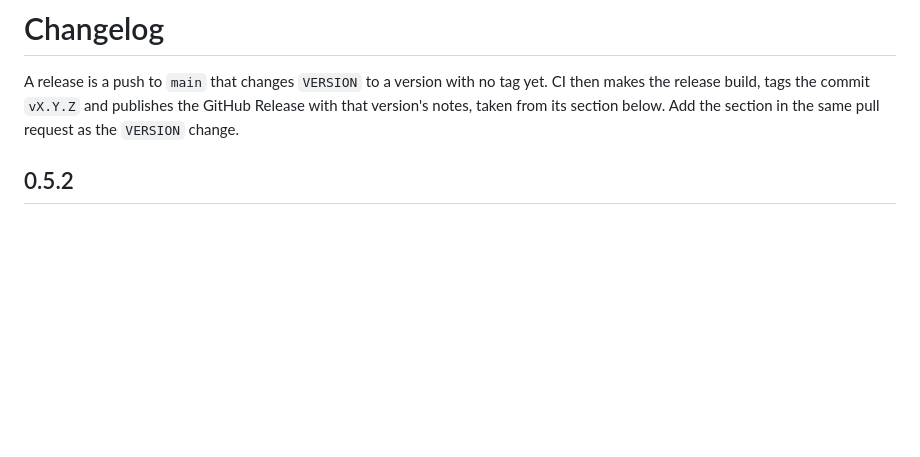
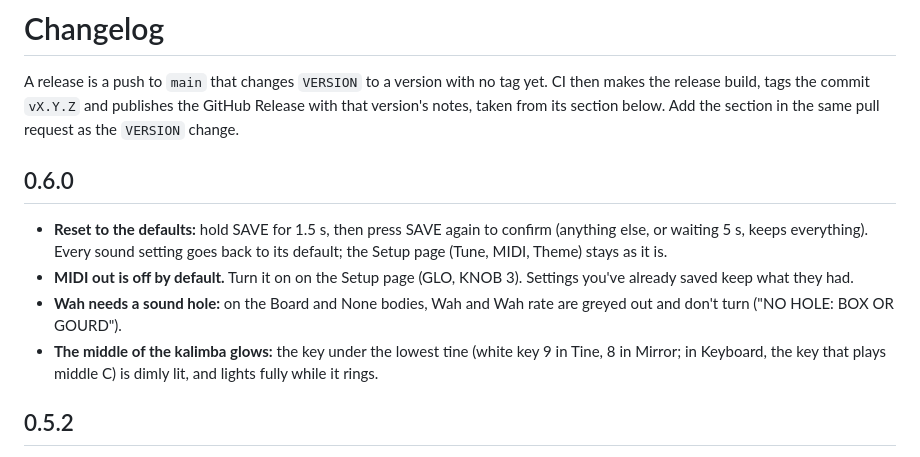
Before and after one commit to jadamsowers/fm1-fimba, a Markdown page: CHANGELOG.md, the part around the change. Drawn GitHub-style; blank space fills up the shorter version.

```diff
--- a/CHANGELOG.md
+++ b/CHANGELOG.md
@@ -3,6 +3,18 @@
 A release is a push to `main` that changes `VERSION` to a version with no tag yet. CI then makes the
 release build, tags the commit `vX.Y.Z` and publishes the GitHub Release with that version's notes,
 taken from its section below. Add the section in the same pull request as the `VERSION` change.
+
+## 0.6.0
+
+- **Reset to the defaults:** hold SAVE for 1.5 s, then press SAVE again to confirm (anything else, or
+  waiting 5 s, keeps everything). Every sound setting goes back to its default; the Setup page (Tune,
+  MIDI, Theme) stays as it is.
+- **MIDI out is off by default.** Turn it on on the Setup page (GLO, KNOB 3). Settings you've already
+  saved keep what they had.
+- **Wah needs a sound hole:** on the Board and None bodies, Wah and Wah rate are greyed out and don't
+  turn ("NO HOLE: BOX OR GOURD").
+- **The middle of the kalimba glows:** the key under the lowest tine (white key 9 in Tine, 8 in
+  Mirror; in Keyboard, the key that plays middle C) is dimly lit, and lights fully while it rings.
 
 ## 0.5.2
 
```
Also changed, not shown: README.md (+12 -3 lines), docs/img/setup.png, 14 other files.
